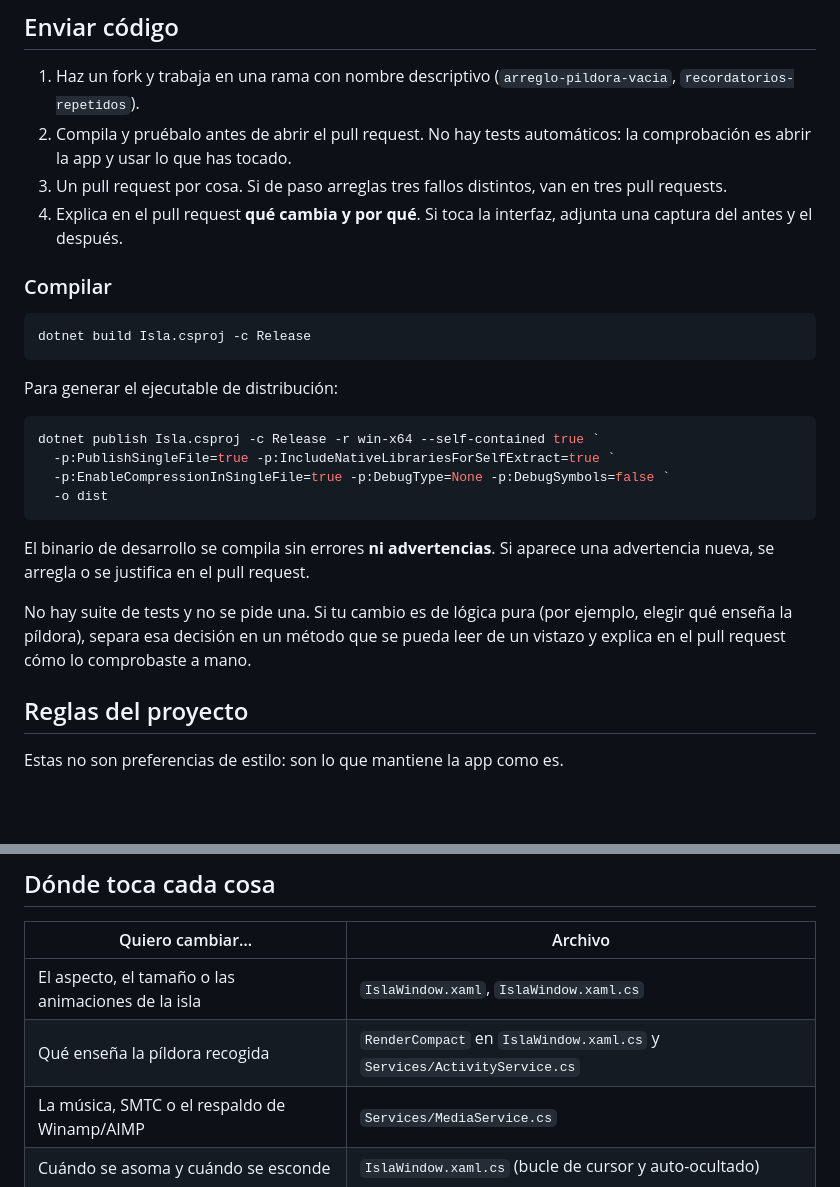
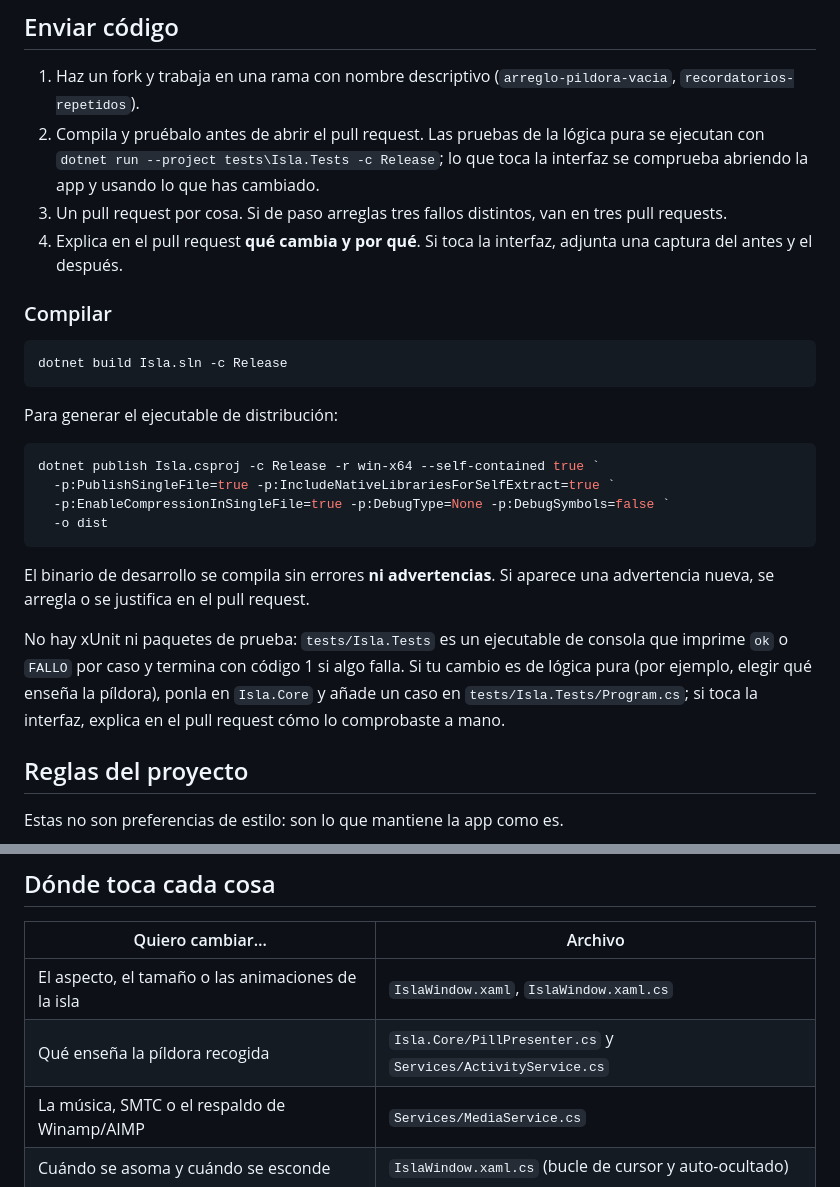
Before and after one commit to oneirozz/Isla, a Markdown page: CONTRIBUTING.md, 2 parts joined by grey strips. Drawn GitHub-style; blank space fills up the shorter version.

````diff
--- a/CONTRIBUTING.md
+++ b/CONTRIBUTING.md
@@ -44,8 +44,9 @@ enseñar en una píldora de 300 px y que no obligue a abrir una ventana aparte.
 
 1. Haz un fork y trabaja en una rama con nombre descriptivo
    (`arreglo-pildora-vacia`, `recordatorios-repetidos`).
-2. Compila y pruébalo antes de abrir el pull request. No hay tests automáticos: la
-   comprobación es abrir la app y usar lo que has tocado.
+2. Compila y pruébalo antes de abrir el pull request. Las pruebas de la lógica pura
+   se ejecutan con `dotnet run --project tests\Isla.Tests -c Release`; lo que toca la
+   interfaz se comprueba abriendo la app y usando lo que has cambiado.
 3. Un pull request por cosa. Si de paso arreglas tres fallos distintos, van en tres
    pull requests.
 4. Explica en el pull request **qué cambia y por qué**. Si toca la interfaz, adjunta
@@ -54,7 +55,7 @@ enseñar en una píldora de 300 px y que no obligue a abrir una ventana aparte.
 ### Compilar
 
 ```powershell
-dotnet build Isla.csproj -c Release
+dotnet build Isla.sln -c Release
 ```
 
 Para generar el ejecutable de distribución:
@@ -69,9 +70,11 @@ dotnet publish Isla.csproj -c Release -r win-x64 --self-contained true `
 El binario de desarrollo se compila sin errores **ni advertencias**. Si aparece una
 advertencia nueva, se arregla o se justifica en el pull request.
 
-No hay suite de tests y no se pide una. Si tu cambio es de lógica pura (por ejemplo,
-elegir qué enseña la píldora), separa esa decisión en un método que se pueda leer de
-un vistazo y explica en el pull request cómo lo comprobaste a mano.
+No hay xUnit ni paquetes de prueba: `tests/Isla.Tests` es un ejecutable de consola que
+imprime `ok` o `FALLO` por caso y termina con código 1 si algo falla. Si tu cambio es
+de lógica pura (por ejemplo, elegir qué enseña la píldora), ponla en `Isla.Core` y
+añade un caso en `tests/Isla.Tests/Program.cs`; si toca la interfaz, explica en el pull
+request cómo lo comprobaste a mano.
 
 ## Reglas del proyecto
 
@@ -109,7 +112,7 @@ Estas no son preferencias de estilo: son lo que mantiene la app como es.
 | Quiero cambiar… | Archivo |
 |---|---|
 | El aspecto, el tamaño o las animaciones de la isla | `IslaWindow.xaml`, `IslaWindow.xaml.cs` |
-| Qué enseña la píldora recogida | `RenderCompact` en `IslaWindow.xaml.cs` y `Services/ActivityService.cs` |
+| Qué enseña la píldora recogida | `Isla.Core/PillPresenter.cs` y `Services/ActivityService.cs` |
 | La música, SMTC o el respaldo de Winamp/AIMP | `Services/MediaService.cs` |
 | Cuándo se asoma y cuándo se esconde | `IslaWindow.xaml.cs` (bucle de cursor y auto-ocultado) |
 | La bandeja, los atajos o el arranque | `App.xaml.cs` |
````
Also changed, not shown: README.en.md (added, +419 -0 lines), README.md (+42 -9 lines), docs/screenshots/isla-desplegada.png, docs/screenshots/pildora-copia.png (added), docs/screenshots/pildora-musica.png, 1 other file.
